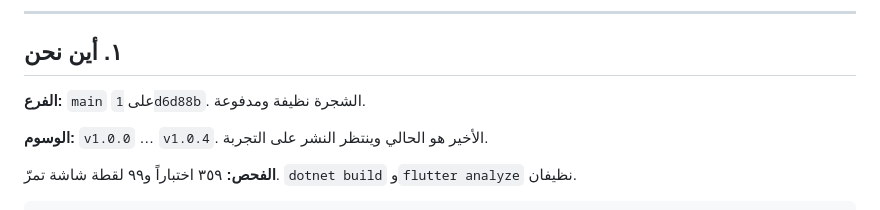
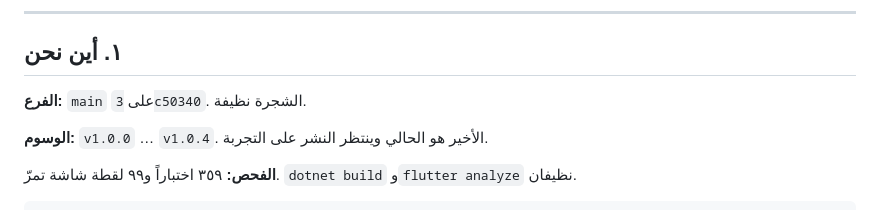
Before and after one commit to AdilAli76/Itqan, a Markdown page: docs/HANDOVER.md, the part around the change. Rendered like a GitHub page.

Commit message:
خطاب التسليم يشير إلى آخر التزام
Co-Authored-By: Claude Opus 5 <noreply@anthropic.com>

```diff
--- a/docs/HANDOVER.md
+++ b/docs/HANDOVER.md
@@ -7,7 +7,7 @@
 
 ## ١. أين نحن
 
-**الفرع:** `main` على `1d6d88b`. الشجرة نظيفة ومدفوعة.
+**الفرع:** `main` على `3c50340`. الشجرة نظيفة.
 
 **الوسوم:** `v1.0.0` … `v1.0.4`. الأخير هو الحالي وينتظر النشر على التجربة.
 
```
